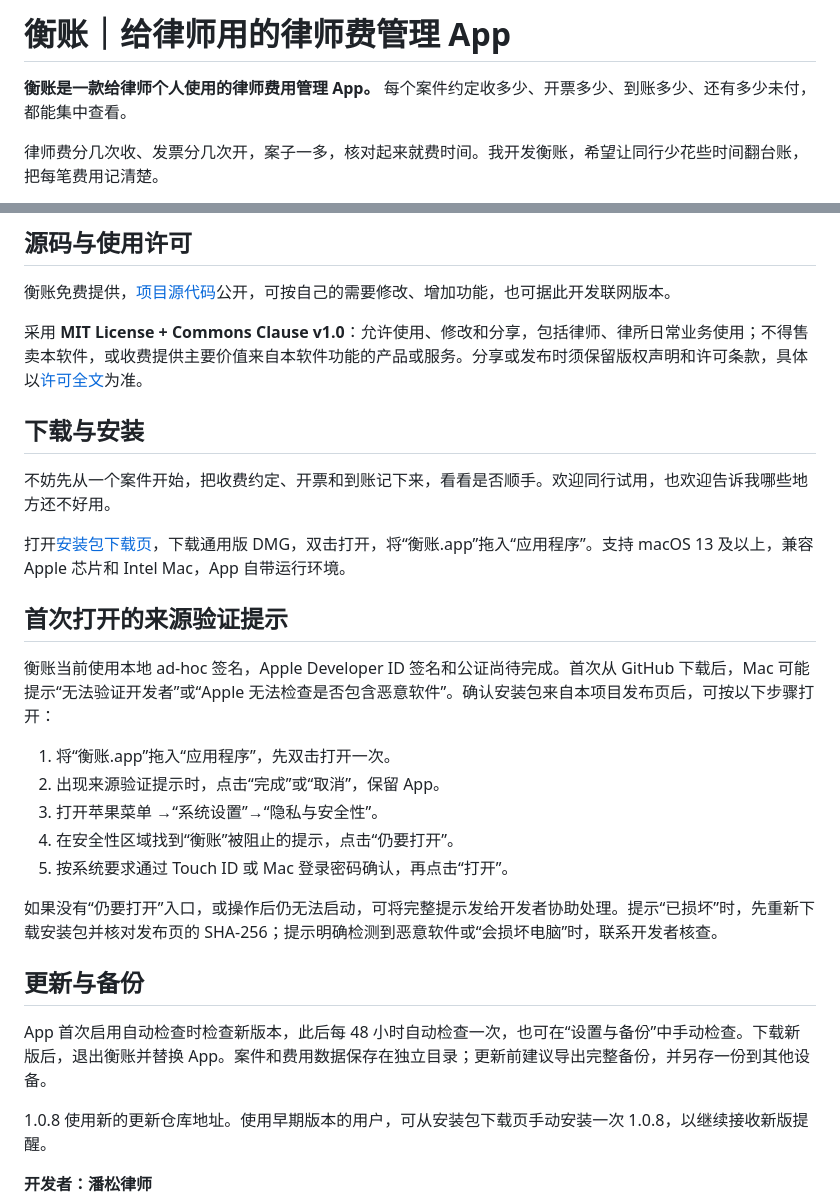
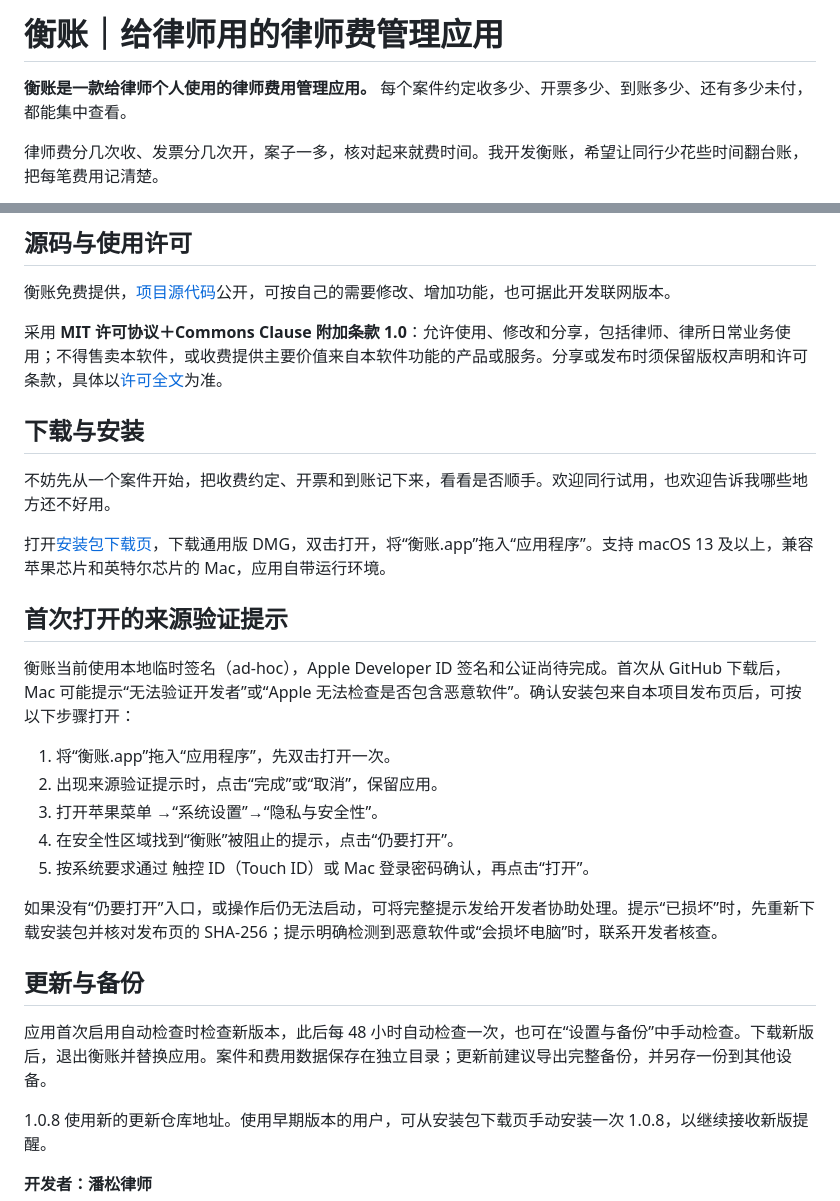
Before and after one commit to pansong-law/hengzhang-open, a Markdown page: 衡账开源介绍.md, 2 parts joined by grey strips. Rendered like a GitHub page.

```diff
--- a/衡账开源介绍.md
+++ b/衡账开源介绍.md
@@ -1,6 +1,6 @@
-# 衡账｜给律师用的律师费管理 App
+# 衡账｜给律师用的律师费管理应用
 
-**衡账是一款给律师个人使用的律师费用管理 App。** 每个案件约定收多少、开票多少、到账多少、还有多少未付，都能集中查看。
+**衡账是一款给律师个人使用的律师费用管理应用。** 每个案件约定收多少、开票多少、到账多少、还有多少未付，都能集中查看。
 
 律师费分几次收、发票分几次开，案子一多，核对起来就费时间。我开发衡账，希望让同行少花些时间翻台账，把每笔费用记清楚。
 
@@ -19,29 +19,29 @@
 
 衡账免费提供，[项目源代码](https://github.com/pansong-law/hengzhang-open)公开，可按自己的需要修改、增加功能，也可据此开发联网版本。
 
-采用 **MIT License + Commons Clause v1.0**：允许使用、修改和分享，包括律师、律所日常业务使用；不得售卖本软件，或收费提供主要价值来自本软件功能的产品或服务。分享或发布时须保留版权声明和许可条款，具体以[许可全文](https://github.com/pansong-law/hengzhang-open/blob/main/LICENSE)为准。
+采用 **MIT 许可协议＋Commons Clause 附加条款 1.0**：允许使用、修改和分享，包括律师、律所日常业务使用；不得售卖本软件，或收费提供主要价值来自本软件功能的产品或服务。分享或发布时须保留版权声明和许可条款，具体以[许可全文](https://github.com/pansong-law/hengzhang-open/blob/main/LICENSE)为准。
 
 ## 下载与安装
 
 不妨先从一个案件开始，把收费约定、开票和到账记下来，看看是否顺手。欢迎同行试用，也欢迎告诉我哪些地方还不好用。
 
-打开[安装包下载页](https://github.com/pansong-law/hengzhang-open/releases/latest)，下载通用版 DMG，双击打开，将“衡账.app”拖入“应用程序”。支持 macOS 13 及以上，兼容 Apple 芯片和 Intel Mac，App 自带运行环境。
+打开[安装包下载页](https://github.com/pansong-law/hengzhang-open/releases/latest)，下载通用版 DMG，双击打开，将“衡账.app”拖入“应用程序”。支持 macOS 13 及以上，兼容 苹果芯片和英特尔芯片的 Mac，应用自带运行环境。
 
 ## 首次打开的来源验证提示
 
-衡账当前使用本地 ad-hoc 签名，Apple Developer ID 签名和公证尚待完成。首次从 GitHub 下载后，Mac 可能提示“无法验证开发者”或“Apple 无法检查是否包含恶意软件”。确认安装包来自本项目发布页后，可按以下步骤打开：
+衡账当前使用本地临时签名（ad-hoc），Apple Developer ID 签名和公证尚待完成。首次从 GitHub 下载后，Mac 可能提示“无法验证开发者”或“Apple 无法检查是否包含恶意软件”。确认安装包来自本项目发布页后，可按以下步骤打开：
 
 1. 将“衡账.app”拖入“应用程序”，先双击打开一次。
-2. 出现来源验证提示时，点击“完成”或“取消”，保留 App。
+2. 出现来源验证提示时，点击“完成”或“取消”，保留应用。
 3. 打开苹果菜单 →“系统设置”→“隐私与安全性”。
 4. 在安全性区域找到“衡账”被阻止的提示，点击“仍要打开”。
-5. 按系统要求通过 Touch ID 或 Mac 登录密码确认，再点击“打开”。
+5. 按系统要求通过 触控 ID（Touch ID）或 Mac 登录密码确认，再点击“打开”。
 
 如果没有“仍要打开”入口，或操作后仍无法启动，可将完整提示发给开发者协助处理。提示“已损坏”时，先重新下载安装包并核对发布页的 SHA-256；提示明确检测到恶意软件或“会损坏电脑”时，联系开发者核查。
 
 ## 更新与备份
 
-App 首次启用自动检查时检查新版本，此后每 48 小时自动检查一次，也可在“设置与备份”中手动检查。下载新版后，退出衡账并替换 App。案件和费用数据保存在独立目录；更新前建议导出完整备份，并另存一份到其他设备。
+应用首次启用自动检查时检查新版本，此后每 48 小时自动检查一次，也可在“设置与备份”中手动检查。下载新版后，退出衡账并替换应用。案件和费用数据保存在独立目录；更新前建议导出完整备份，并另存一份到其他设备。
 
 1.0.8 使用新的更新仓库地址。使用早期版本的用户，可从安装包下载页手动安装一次 1.0.8，以继续接收新版提醒。
 
```
Also changed, not shown: README.md (+14 -14 lines).
